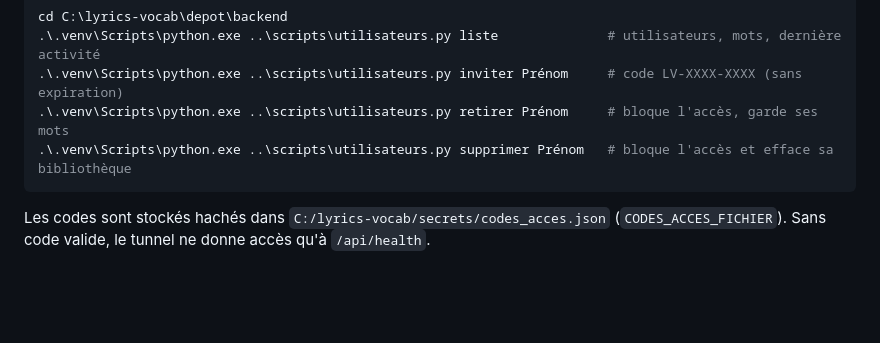
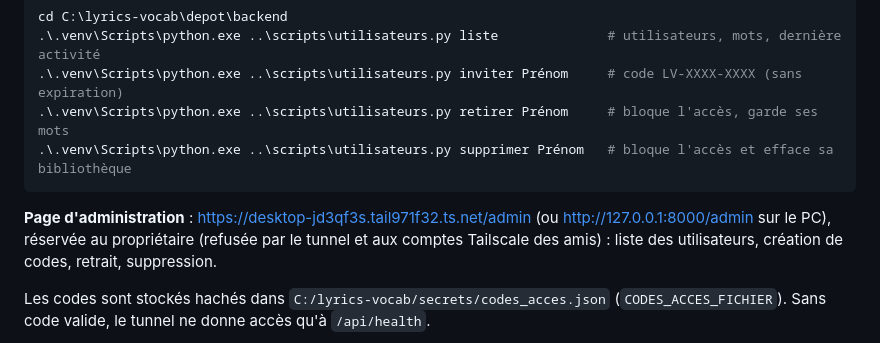
Before and after one commit to JOHNNY-nick/lyrics-vocab, a Markdown page: README.md, the part around the change. Drawn GitHub-style; blank space fills up the shorter version.

Commit message:
README : page d'administration
Co-Authored-By: Claude Opus 5.5 <noreply@anthropic.com>

````diff
--- a/README.md
+++ b/README.md
@@ -271,6 +271,8 @@ cd C:\lyrics-vocab\depot\backend
 .\.venv\Scripts\python.exe ..\scripts\utilisateurs.py supprimer Prénom   # bloque l'accès et efface sa bibliothèque
 ```
 
+**Page d'administration** : https://desktop-jd3qf3s.tail971f32.ts.net/admin (ou http://127.0.0.1:8000/admin sur le PC), réservée au propriétaire (refusée par le tunnel et aux comptes Tailscale des amis) : liste des utilisateurs, création de codes, retrait, suppression.
+
 Les codes sont stockés hachés dans `C:/lyrics-vocab/secrets/codes_acces.json` (`CODES_ACCES_FICHIER`). Sans code valide, le tunnel ne donne accès qu'à `/api/health`.
 
 Pour retirer un ami : console Tailscale → Machines → desktop-jd3qf3s → Share → révoquer. Sa base (`lyrics_vocab_u_…`) reste sur le PC ; la supprimer avec `DROP DATABASE` si besoin.
````
